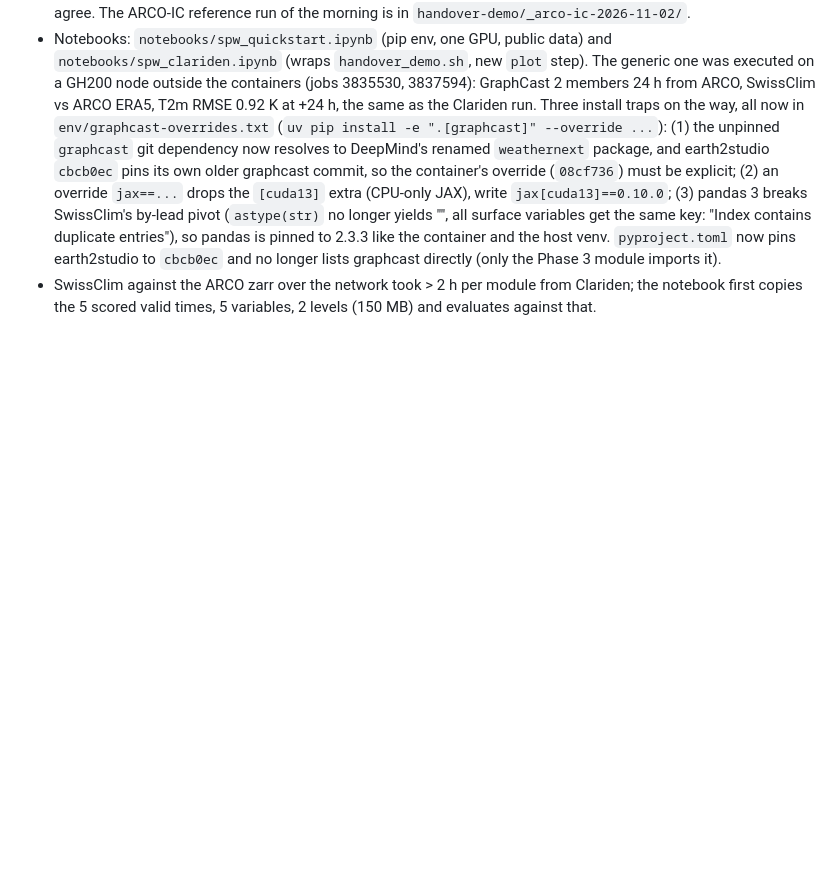
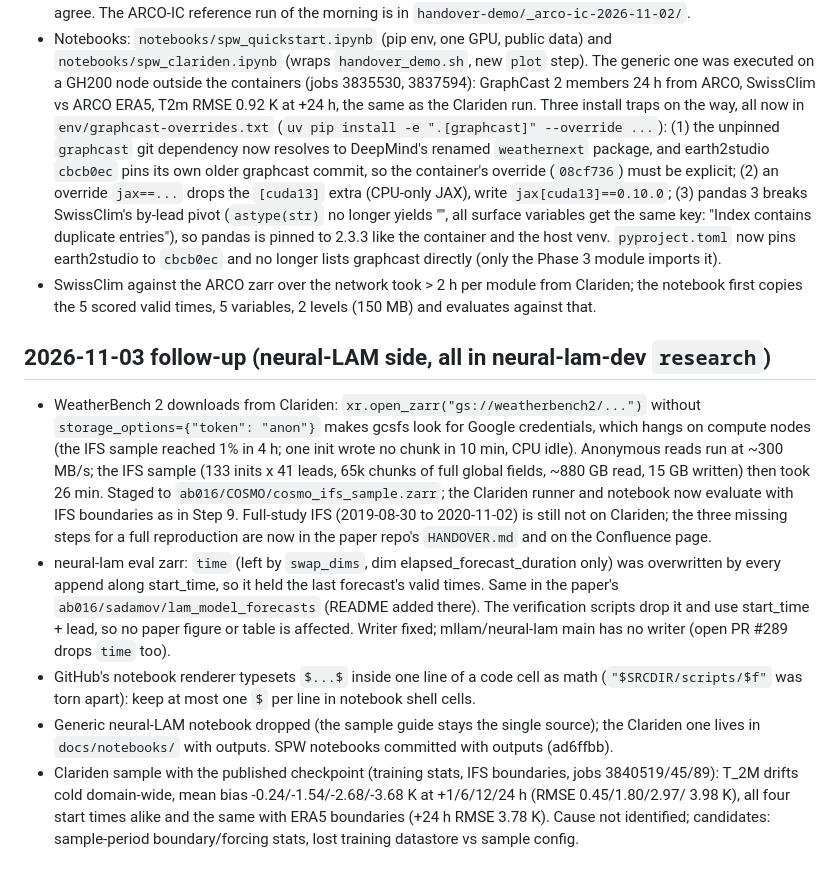
Before and after one commit to MeteoSwiss/ai-models-ensembles, a Markdown page: .claude/logbook/2026-11-02_successor_access_and_demo.md, the part around the change. GitHub-like rendering; blank space fills up the shorter version.

Commit message:
logbook: 11-03 neural-LAM follow-up (anonymous GCS reads, eval-zarr time coordinate, notebooks)
Co-Authored-By: Claude Opus 5.5 <noreply@anthropic.com>

```diff
--- a/.claude/logbook/2026-11-02_successor_access_and_demo.md
+++ b/.claude/logbook/2026-11-02_successor_access_and_demo.md
@@ -55,3 +55,26 @@ mode 700 and is deleted with the account. Everyone else builds a venv from `env/
   graphcast directly (only the Phase 3 module imports it).
 - SwissClim against the ARCO zarr over the network took > 2 h per module from Clariden; the notebook
   first copies the 5 scored valid times, 5 variables, 2 levels (150 MB) and evaluates against that.
+
+## 2026-11-03 follow-up (neural-LAM side, all in neural-lam-dev `research`)
+- WeatherBench 2 downloads from Clariden: `xr.open_zarr("gs://weatherbench2/...")` without
+  `storage_options={"token": "anon"}` makes gcsfs look for Google credentials, which hangs on compute
+  nodes (the IFS sample reached 1% in 4 h; one init wrote no chunk in 10 min, CPU idle). Anonymous reads
+  run at ~300 MB/s; the IFS sample (133 inits x 41 leads, 65k chunks of full global fields, ~880 GB read,
+  15 GB written) then took 26 min. Staged to `ab016/COSMO/cosmo_ifs_sample.zarr`; the Clariden runner and
+  notebook now evaluate with IFS boundaries as in Step 9. Full-study IFS (2019-08-30 to 2020-11-02) is
+  still not on Clariden; the three missing steps for a full reproduction are now in the paper repo's
+  `HANDOVER.md` and on the Confluence page.
+- neural-lam eval zarr: `time` (left by `swap_dims`, dim elapsed_forecast_duration only) was overwritten
+  by every append along start_time, so it held the last forecast's valid times. Same in the paper's
+  `ab016/sadamov/lam_model_forecasts` (README added there). The verification scripts drop it and use
+  start_time + lead, so no paper figure or table is affected. Writer fixed; mllam/neural-lam main has no
+  writer (open PR #289 drops `time` too).
+- GitHub's notebook renderer typesets `$...$` inside one line of a code cell as math
+  (`"$SRCDIR/scripts/$f"` was torn apart): keep at most one `$` per line in notebook shell cells.
+- Generic neural-LAM notebook dropped (the sample guide stays the single source); the Clariden one lives
+  in `docs/notebooks/` with outputs. SPW notebooks committed with outputs (ad6ffbb).
+- Clariden sample with the published checkpoint (training stats, IFS boundaries, jobs 3840519/45/89):
+  T_2M drifts cold domain-wide, mean bias -0.24/-1.54/-2.68/-3.68 K at +1/6/12/24 h (RMSE 0.45/1.80/2.97/
+  3.98 K), all four start times alike and the same with ERA5 boundaries (+24 h RMSE 3.78 K). Cause not
+  identified; candidates: sample-period boundary/forcing stats, lost training datastore vs sample config.
```
